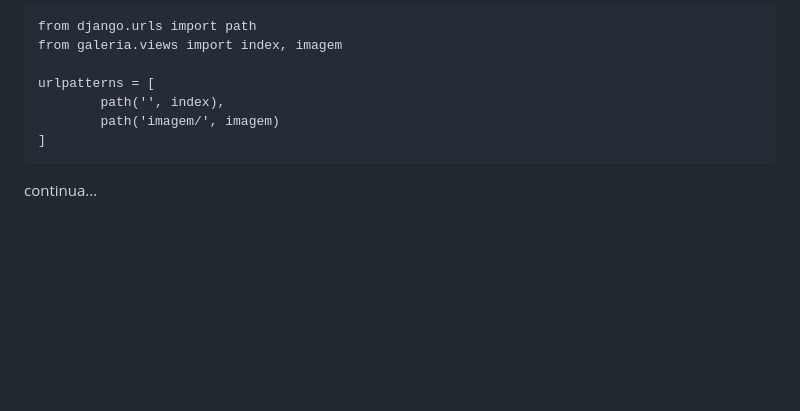
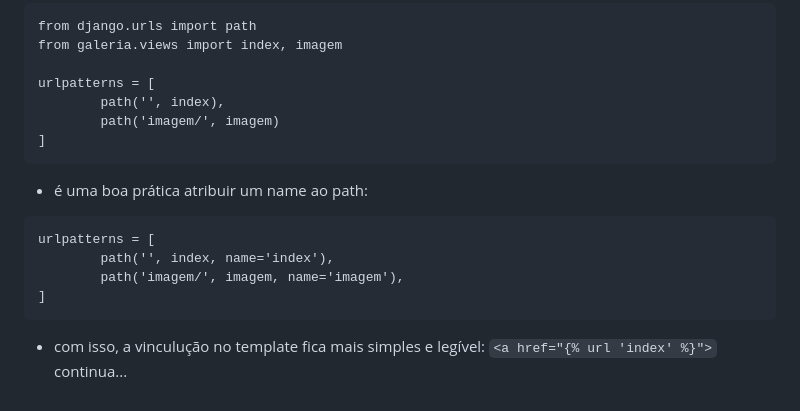
Before and after one commit to MarioHCezar/alura_space, a Markdown page: README.md, the part around the change. Drawn GitHub-style; blank space fills up the shorter version.

````diff
--- a/README.md
+++ b/README.md
@@ -126,4 +126,13 @@ urlpatterns = [
         path('imagem/', imagem)
 ]
 ```
+- é uma boa prática atribuir um name ao path:
+```
+urlpatterns = [
+        path('', index, name='index'),
+        path('imagem/', imagem, name='imagem'),
+]
+```
+- com isso, a vinculução no template fica mais simples e legível:
+```<a href="{% url 'index' %}">```
 continua...
````
